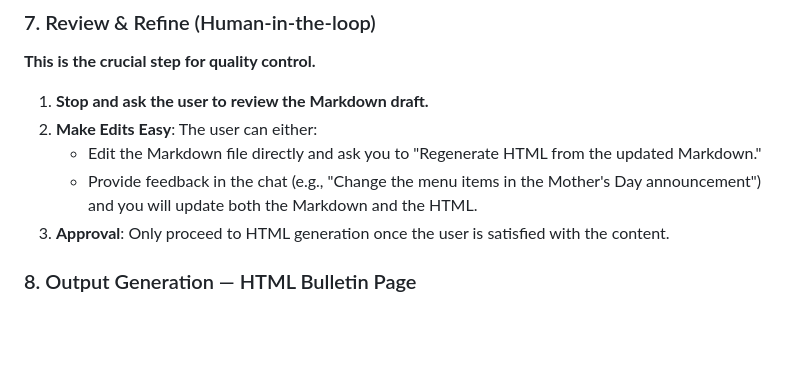
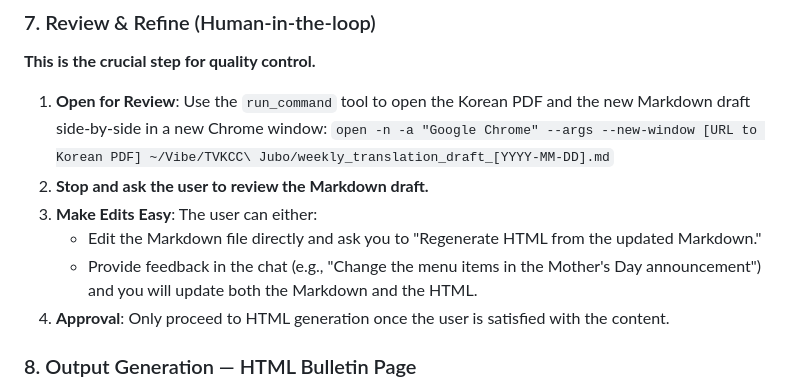
Before and after one commit to youngkjoo/tvkcc-bulletin-automation, a Markdown page: tvkcc_bulletin.md, the part around the change. Drawn GitHub-style; blank space fills up the shorter version.

Commit message:
Update Step 7 to include command for side-by-side review in Chrome

```diff
--- a/tvkcc_bulletin.md
+++ b/tvkcc_bulletin.md
@@ -53,11 +53,13 @@ Format the text into clean Markdown chunks (Header, Mass Schedule, Key Dates, An
 
 ### 7. Review & Refine (Human-in-the-loop)
 **This is the crucial step for quality control.**
-1.  **Stop and ask the user to review the Markdown draft.**
-2.  **Make Edits Easy**: The user can either:
+1.  **Open for Review**: Use the `run_command` tool to open the Korean PDF and the new Markdown draft side-by-side in a new Chrome window:
+    `open -n -a "Google Chrome" --args --new-window [URL to Korean PDF] ~/Vibe/TVKCC\ Jubo/weekly_translation_draft_[YYYY-MM-DD].md`
+2.  **Stop and ask the user to review the Markdown draft.**
+3.  **Make Edits Easy**: The user can either:
     -   Edit the Markdown file directly and ask you to "Regenerate HTML from the updated Markdown."
     -   Provide feedback in the chat (e.g., "Change the menu items in the Mother's Day announcement") and you will update both the Markdown and the HTML.
-3.  **Approval**: Only proceed to HTML generation once the user is satisfied with the content.
+4.  **Approval**: Only proceed to HTML generation once the user is satisfied with the content.
 
 ### 8. Output Generation — HTML Bulletin Page
 Using the **approved** translated content, generate a styled HTML bulletin page at `~/Vibe/TVKCC Jubo/bulletins/[YYYY-MM-DD].html`.
```
